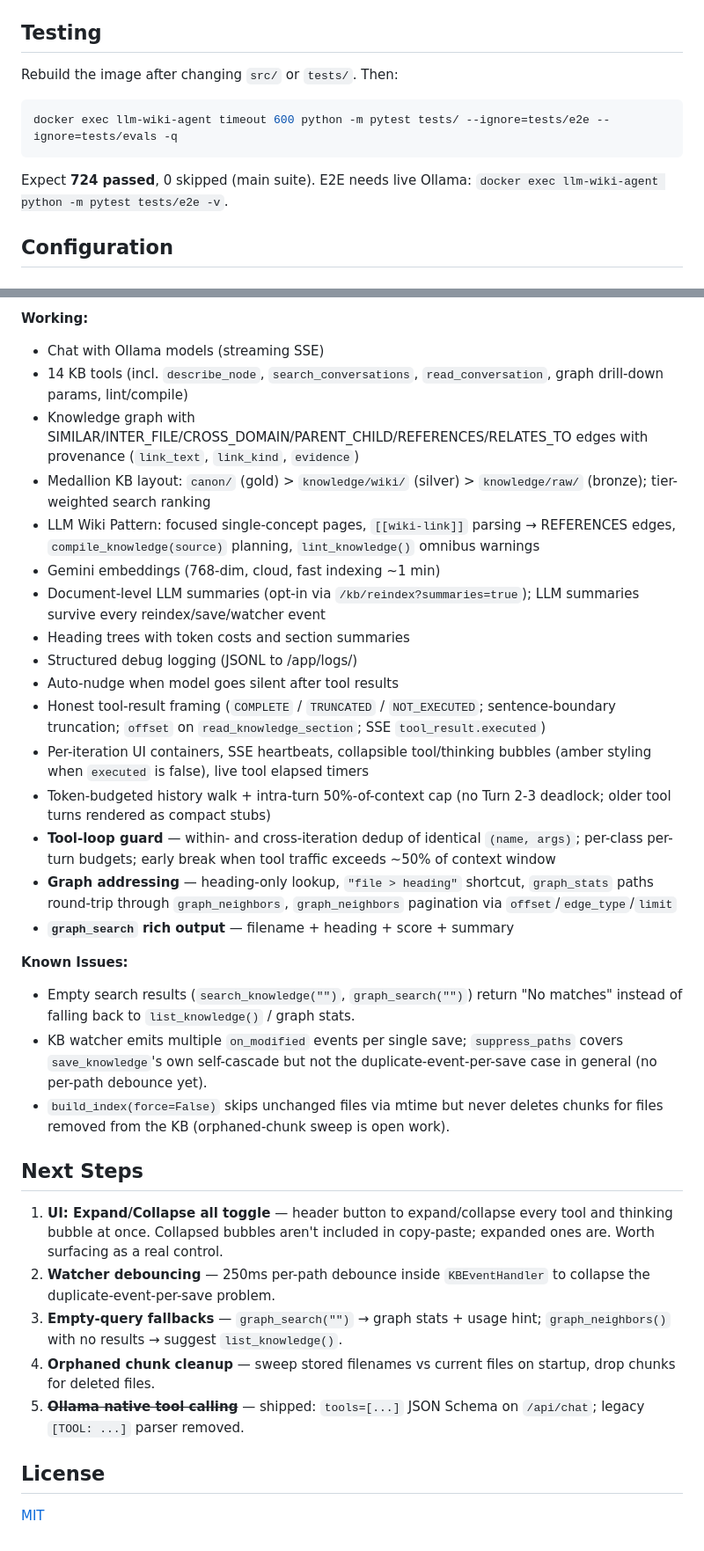
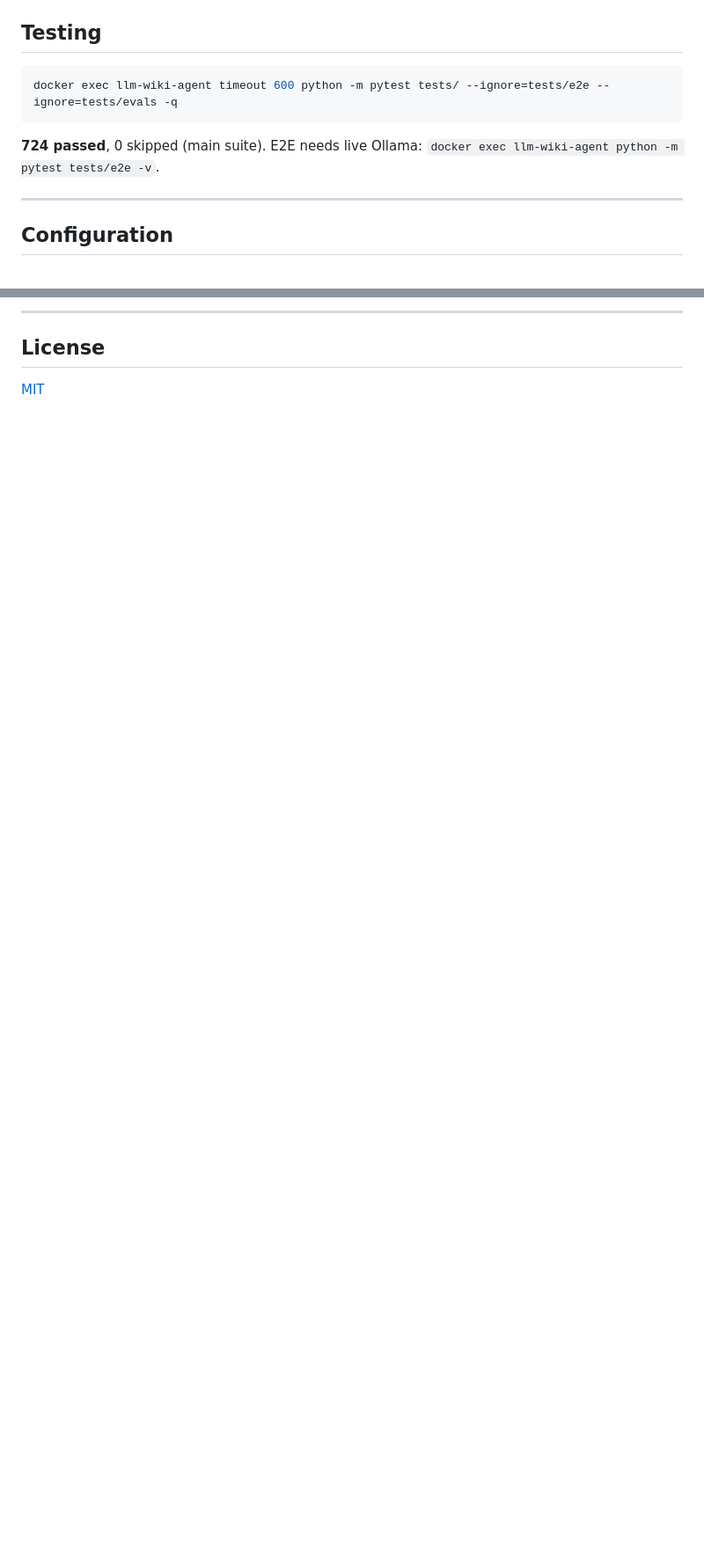
Before and after one commit to thefilesareinthecomputer/llm-wiki-agent, a Markdown page: README.md, 2 parts joined by grey strips. Shown at 88% size. Drawn GitHub-style; blank space fills up the shorter version.

````diff
--- a/README.md
+++ b/README.md
@@ -157,12 +160,12 @@ llm-wiki-agent/
 ## Testing
-
-Rebuild the image after changing `src/` or `tests/`. Then:
 
 ```bash
 docker exec llm-wiki-agent timeout 600 python -m pytest tests/ --ignore=tests/e2e --ignore=tests/evals -q
 ```
 
-Expect **724 passed**, 0 skipped (main suite). E2E needs live Ollama: `docker exec llm-wiki-agent python -m pytest tests/e2e -v`.
+**724 passed**, 0 skipped (main suite). E2E needs live Ollama: `docker exec llm-wiki-agent python -m pytest tests/e2e -v`.
+
+---
 
 ## Configuration
 
@@ -207,34 +202,5 @@ To switch between Gemini and Ollama embeddings:
 
-**Working:**
-- Chat with Ollama models (streaming SSE)
-- 14 KB tools (incl. `describe_node`, `search_conversations`, `read_conversation`, graph drill-down params, lint/compile)
-- Knowledge graph with SIMILAR/INTER_FILE/CROSS_DOMAIN/PARENT_CHILD/REFERENCES/RELATES_TO edges with provenance (`link_text`, `link_kind`, `evidence`)
-- Medallion KB layout: `canon/` (gold) > `knowledge/wiki/` (silver) > `knowledge/raw/` (bronze); tier-weighted search ranking
-- LLM Wiki Pattern: focused single-concept pages, `[[wiki-link]]` parsing → REFERENCES edges, `compile_knowledge(source)` planning, `lint_knowledge()` omnibus warnings
-- Gemini embeddings (768-dim, cloud, fast indexing ~1 min)
-- Document-level LLM summaries (opt-in via `/kb/reindex?summaries=true`); LLM summaries survive every reindex/save/watcher event
-- Heading trees with token costs and section summaries
-- Structured debug logging (JSONL to /app/logs/)
-- Auto-nudge when model goes silent after tool results
-- Honest tool-result framing (`COMPLETE` / `TRUNCATED` / `NOT_EXECUTED`; sentence-boundary truncation; `offset` on `read_knowledge_section`; SSE `tool_result.executed`)
-- Per-iteration UI containers, SSE heartbeats, collapsible tool/thinking bubbles (amber styling when `executed` is false), live tool elapsed timers
-- Token-budgeted history walk + intra-turn 50%-of-context cap (no Turn 2-3 deadlock; older tool turns rendered as compact stubs)
-- **Tool-loop guard** — within- and cross-iteration dedup of identical `(name, args)`; per-class per-turn budgets; early break when tool traffic exceeds ~50% of context window
-- **Graph addressing** — heading-only lookup, `"file > heading"` shortcut, `graph_stats` paths round-trip through `graph_neighbors`, `graph_neighbors` pagination via `offset`/`edge_type`/`limit`
-- **`graph_search` rich output** — filename + heading + score + summary
-
-**Known Issues:**
-- Empty search results (`search_knowledge("")`, `graph_search("")`) return "No matches" instead of falling back to `list_knowledge()` / graph stats.
-- KB watcher emits multiple `on_modified` events per single save; `suppress_paths` covers `save_knowledge`'s own self-cascade but not the duplicate-event-per-save case in general (no per-path debounce yet).
-- `build_index(force=False)` skips unchanged files via mtime but never deletes chunks for files removed from the KB (orphaned-chunk sweep is open work).
-
-## Next Steps
-
-1. **UI: Expand/Collapse all toggle** — header button to expand/collapse every tool and thinking bubble at once. Collapsed bubbles aren't included in copy-paste; expanded ones are. Worth surfacing as a real control.
-2. **Watcher debouncing** — 250ms per-path debounce inside `KBEventHandler` to collapse the duplicate-event-per-save problem.
-3. **Empty-query fallbacks** — `graph_search("")` → graph stats + usage hint; `graph_neighbors()` with no results → suggest `list_knowledge()`.
-4. **Orphaned chunk cleanup** — sweep stored filenames vs current files on startup, drop chunks for deleted files.
-5. ~~**Ollama native tool calling**~~ — shipped: `tools=[...]` JSON Schema on `/api/chat`; legacy `[TOOL: ...]` parser removed.
+---
 
 ## License
 
````
Also changed, not shown: other parts of README.md (+85 -90 lines).
